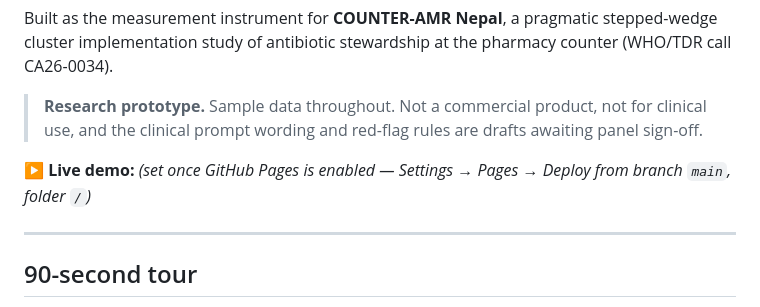
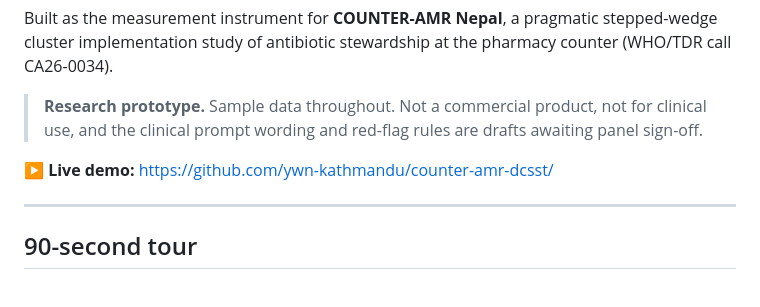
Before and after one commit to ywn-kathmandu/counter-amr-dcsst, a Markdown page: README.md, the part around the change. Rendered like a GitHub page.

```diff
--- a/README.md
+++ b/README.md
@@ -11,7 +11,7 @@ cluster implementation study of antibiotic stewardship at the pharmacy counter
 > **Research prototype.** Sample data throughout. Not a commercial product, not for clinical
 > use, and the clinical prompt wording and red-flag rules are drafts awaiting panel sign-off.
 
-**▶ Live demo:** *(set once GitHub Pages is enabled — Settings → Pages → Deploy from branch `main`, folder `/`)*
+**▶ Live demo:** https://github.com/ywn-kathmandu/counter-amr-dcsst/
 
 ---
 
```
